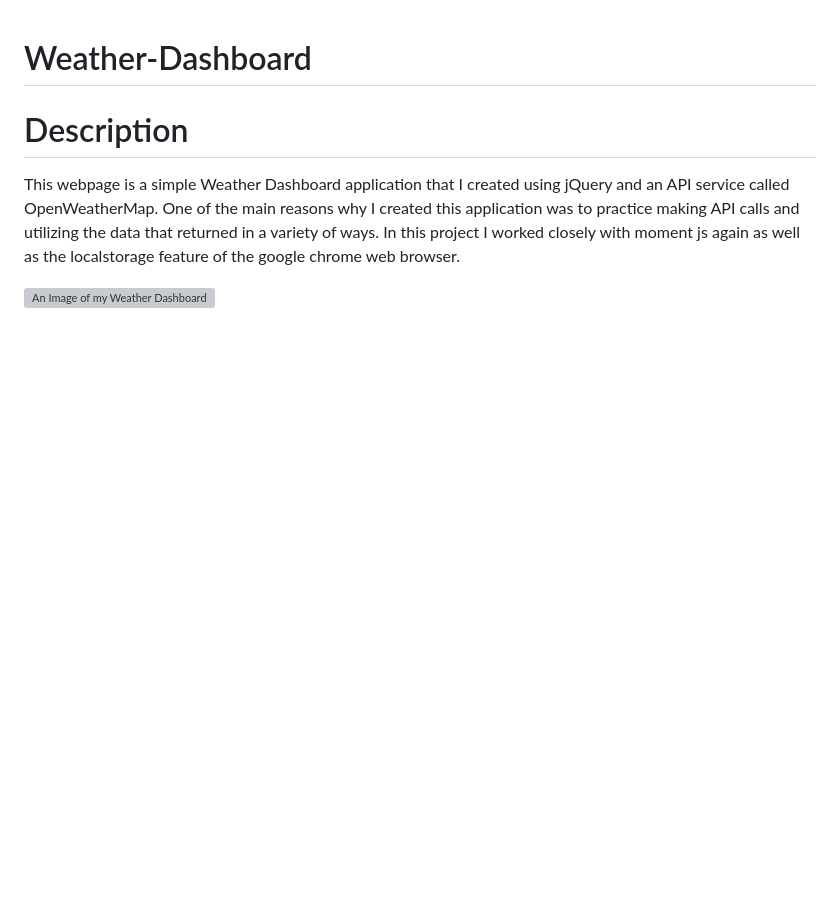
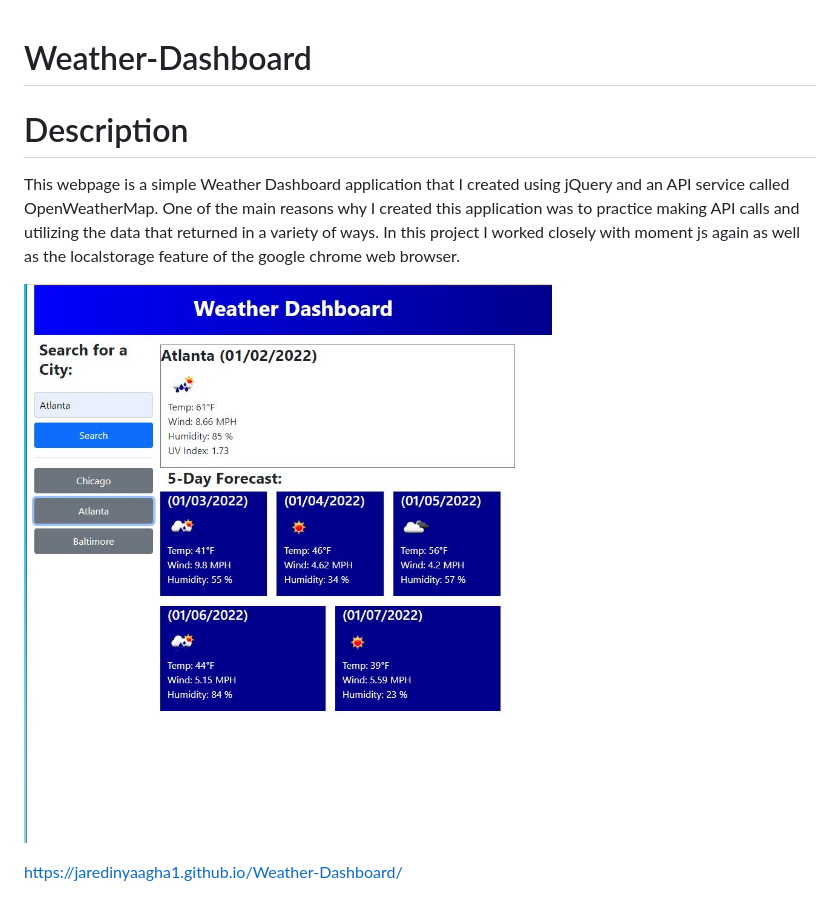
Before and after one commit to jaredinyaagha1/Weather-Dashboard, a Markdown page: README.md, the part around the change. Rendered like a GitHub page; pictures changed too: Assets/weather-dashboard.JPG (added); blank space fills up the shorter version; grey boxes are pictures that could not be loaded.

```diff
--- a/README.md
+++ b/README.md
@@ -4,4 +4,6 @@
 
 This webpage is a simple Weather Dashboard application that I created using jQuery and an API service called OpenWeatherMap. One of the main reasons why I created this application was to practice making API calls and utilizing the data that returned in a variety of ways. In this project I worked closely with moment js again as well as the localstorage feature of the google chrome web browser.
 
-![An Image of my Weather Dashboard]()
+![An Image of my Weather Dashboard](Assets/weather-dashboard.JPG)
+
+https://jaredinyaagha1.github.io/Weather-Dashboard/
```
Also changed, not shown: Assets/README.md (deleted).
